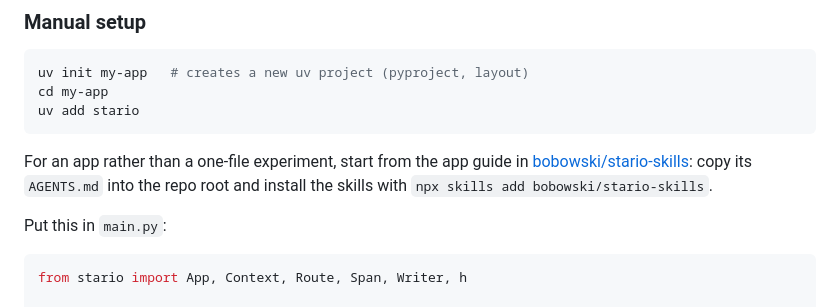
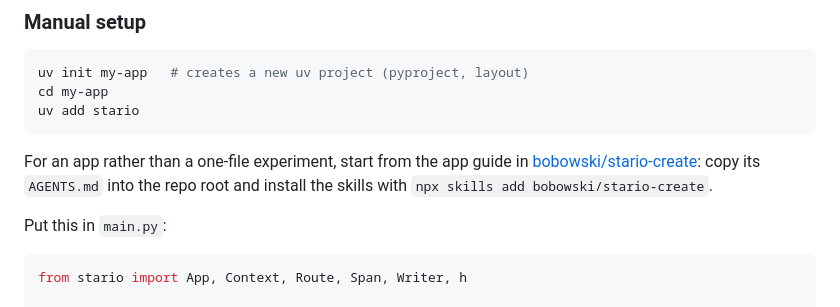
Before and after one commit to Bobowski/stario, a Markdown page: README.md, the part around the change. GitHub-like rendering.

Commit message:
Point the app guide at bobowski/stario-create

````diff
--- a/README.md
+++ b/README.md
@@ -126,7 +126,7 @@ cd my-app
 uv add stario
 ```
 
-For an app rather than a one-file experiment, start from the app guide in [bobowski/stario-skills](https://github.com/bobowski/stario-skills): copy its `AGENTS.md` into the repo root and install the skills with `npx skills add bobowski/stario-skills`.
+For an app rather than a one-file experiment, start from the app guide in [bobowski/stario-create](https://github.com/bobowski/stario-create): copy its `AGENTS.md` into the repo root and install the skills with `npx skills add bobowski/stario-create`.
 
 Put this in `main.py`:
 
````
